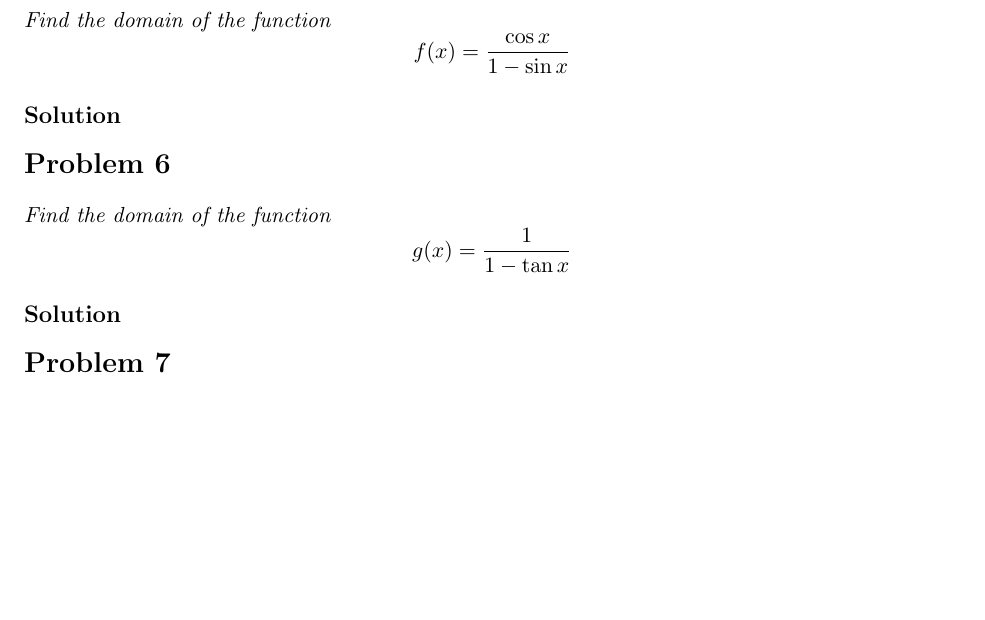
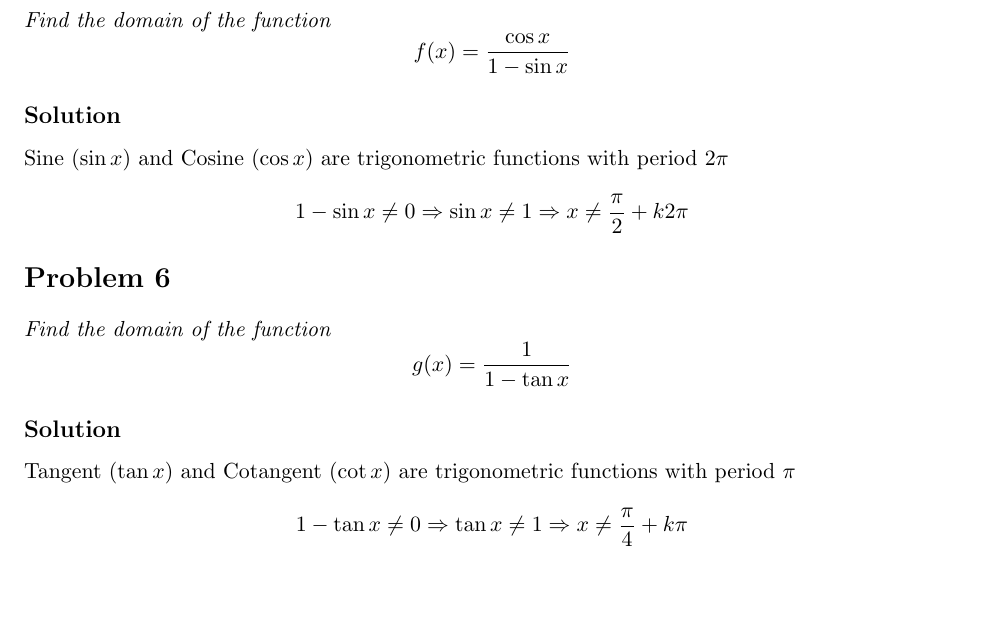
Before and after one commit to hongocvan/calculus-early-transcendentals-9e, a LaTeX problem sheet (functions-and-models/mathematical-models--a-catalog-of-essential-functions/exercises_1.2_IN_PROGRESS.tex): part of page 4 of 16 before the commit and part of page 4 of 17 after it, cut so that both start at the same text, the shorter picture padded with empty space. Compiled offline with pdfLaTeX.

Commit message:
Add answer 1.2.5, 1.2.6

```diff
--- a/functions-and-models/mathematical-models--a-catalog-of-essential-functions/exercises_1.2_IN_PROGRESS.tex
+++ b/functions-and-models/mathematical-models--a-catalog-of-essential-functions/exercises_1.2_IN_PROGRESS.tex
@@ -148,12 +148,20 @@
 \qn{Find the domain of the function $$f(x)=\frac{\cos{x}}{1-\sin{x}}$$}
 
 \soln{Solution}
+Sine ($\sin{x}$) and Cosine ($\cos{x}$) are trigonometric functions with period $2\pi$
+\begin{equation*}
+	1-\sin{x} \ne 0 \Rightarrow \sin{x} \ne 1 \Rightarrow x \ne \frac{\pi}{2} + k2\pi
+\end{equation*}
 
 \section*{Problem 6}
 
 \qn{Find the domain of the function $$g(x)=\frac{1}{1-\tan{x}}$$}
 
 \soln{Solution}
+Tangent ($\tan{x}$) and Cotangent ($\cot{x}$) are trigonometric functions with period $\pi$
+\begin{equation*}
+	1-\tan{x} \ne 0 \Rightarrow \tan{x} \ne 1 \Rightarrow x \ne \frac{\pi}{4} + k\pi
+\end{equation*}
 
 \section*{Problem 7}
 
```
